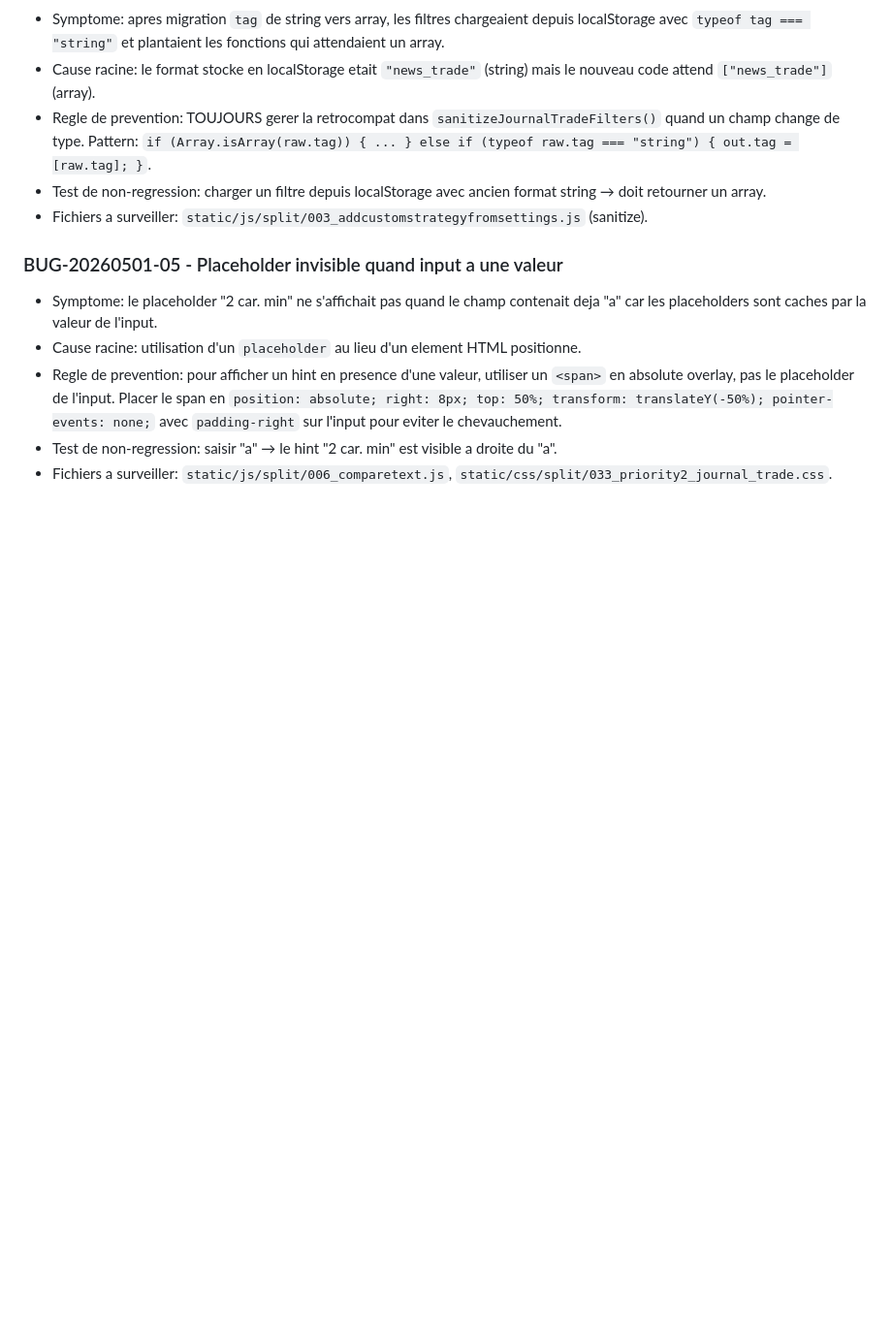
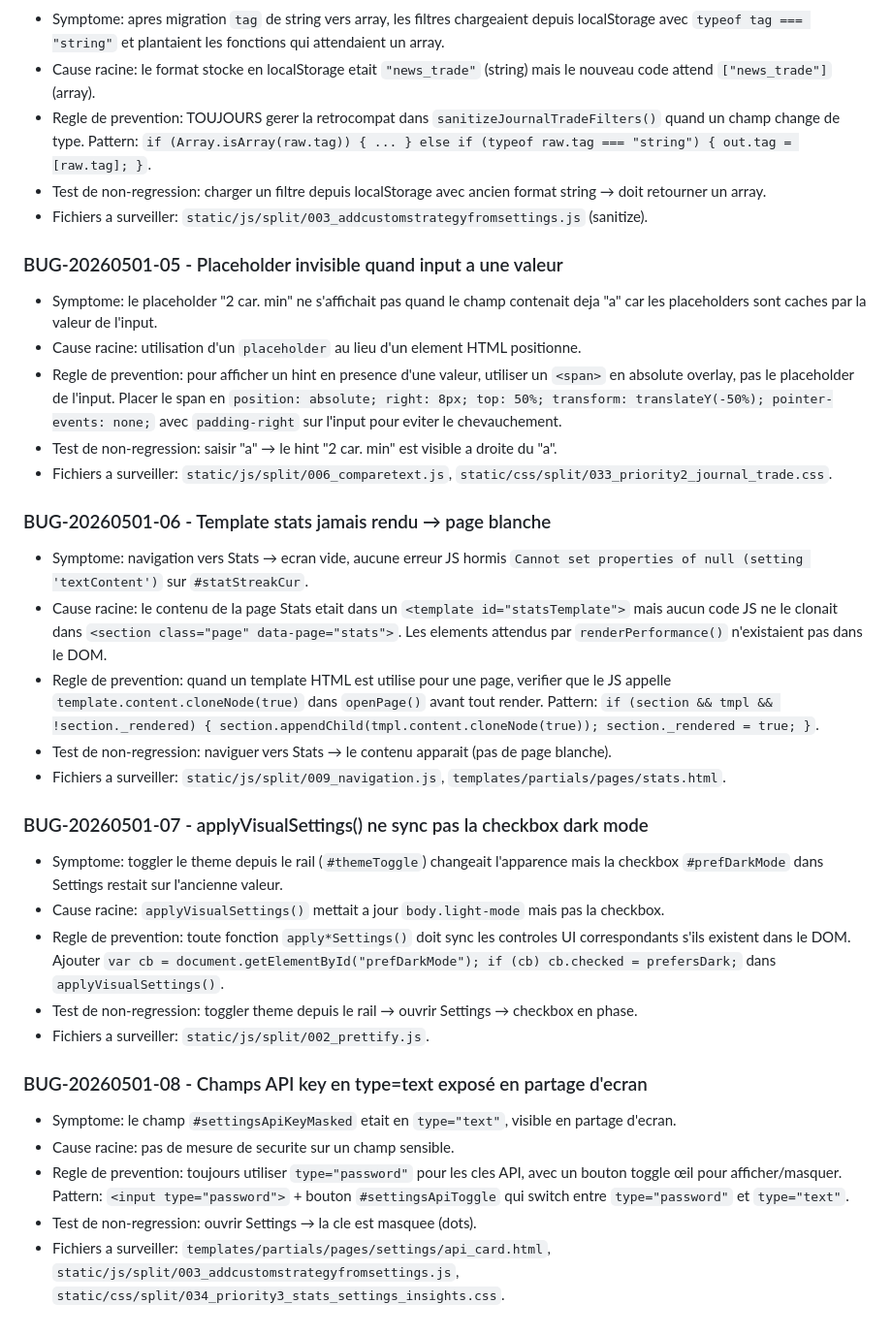
Before and after one commit to Gxb78/cockpit-v3, a Markdown page: AI_DEVELOPMENT_PLAYBOOK.md, the part around the change. Shown at 97% size. Drawn GitHub-style; blank space fills up the shorter version.

Commit message:
docs: playbook BUG-20260501-06 a 08 (stats template, dark mode sync, api key)

```diff
--- a/AI_DEVELOPMENT_PLAYBOOK.md
+++ b/AI_DEVELOPMENT_PLAYBOOK.md
@@ -340,3 +340,24 @@ Format obligatoire d'une lesson:
 - Regle de prevention: pour afficher un hint en presence d'une valeur, utiliser un `<span>` en absolute overlay, pas le placeholder de l'input. Placer le span en `position: absolute; right: 8px; top: 50%; transform: translateY(-50%); pointer-events: none;` avec `padding-right` sur l'input pour eviter le chevauchement.
 - Test de non-regression: saisir "a" → le hint "2 car. min" est visible a droite du "a".
 - Fichiers a surveiller: `static/js/split/006_comparetext.js`, `static/css/split/033_priority2_journal_trade.css`.
+
+### BUG-20260501-06 - Template stats jamais rendu → page blanche
+- Symptome: navigation vers Stats → ecran vide, aucune erreur JS hormis `Cannot set properties of null (setting 'textContent')` sur `#statStreakCur`.
+- Cause racine: le contenu de la page Stats etait dans un `<template id="statsTemplate">` mais aucun code JS ne le clonait dans `<section class="page" data-page="stats">`. Les elements attendus par `renderPerformance()` n'existaient pas dans le DOM.
+- Regle de prevention: quand un template HTML est utilise pour une page, verifier que le JS appelle `template.content.cloneNode(true)` dans `openPage()` avant tout render. Pattern: `if (section && tmpl && !section._rendered) { section.appendChild(tmpl.content.cloneNode(true)); section._rendered = true; }`.
+- Test de non-regression: naviguer vers Stats → le contenu apparait (pas de page blanche).
+- Fichiers a surveiller: `static/js/split/009_navigation.js`, `templates/partials/pages/stats.html`.
+
+### BUG-20260501-07 - applyVisualSettings() ne sync pas la checkbox dark mode
+- Symptome: toggler le theme depuis le rail (`#themeToggle`) changeait l'apparence mais la checkbox `#prefDarkMode` dans Settings restait sur l'ancienne valeur.
+- Cause racine: `applyVisualSettings()` mettait a jour `body.light-mode` mais pas la checkbox.
+- Regle de prevention: toute fonction `apply*Settings()` doit sync les controles UI correspondants s'ils existent dans le DOM. Ajouter `var cb = document.getElementById("prefDarkMode"); if (cb) cb.checked = prefersDark;` dans `applyVisualSettings()`.
+- Test de non-regression: toggler theme depuis le rail → ouvrir Settings → checkbox en phase.
+- Fichiers a surveiller: `static/js/split/002_prettify.js`.
+
+### BUG-20260501-08 - Champs API key en type=text exposé en partage d'ecran
+- Symptome: le champ `#settingsApiKeyMasked` etait en `type="text"`, visible en partage d'ecran.
+- Cause racine: pas de mesure de securite sur un champ sensible.
+- Regle de prevention: toujours utiliser `type="password"` pour les cles API, avec un bouton toggle œil pour afficher/masquer. Pattern: `<input type="password">` + bouton `#settingsApiToggle` qui switch entre `type="password"` et `type="text"`.
+- Test de non-regression: ouvrir Settings → la cle est masquee (dots).
+- Fichiers a surveiller: `templates/partials/pages/settings/api_card.html`, `static/js/split/003_addcustomstrategyfromsettings.js`, `static/css/split/034_priority3_stats_settings_insights.css`.
```
